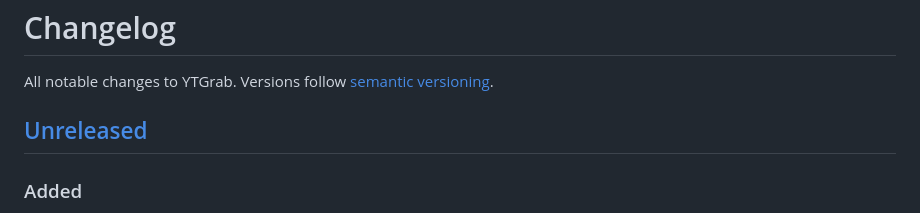
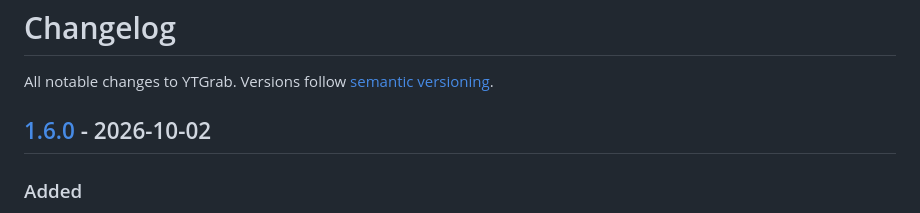
Before and after one commit to Sanoy24/ytgrab, a Markdown page: CHANGELOG.md, the part around one of its changes. Rendered like a GitHub page.

Commit message:
Prepare 1.6.0 changelog

```diff
--- a/CHANGELOG.md
+++ b/CHANGELOG.md
@@ -2,7 +2,7 @@
 
 All notable changes to YTGrab. Versions follow [semantic versioning](https://semver.org/).
 
-## [Unreleased]
+## [1.6.0] - 2026-10-02
 
 ### Added
 
```
Also changed, not shown: other parts of CHANGELOG.md (+1 -1 lines).
